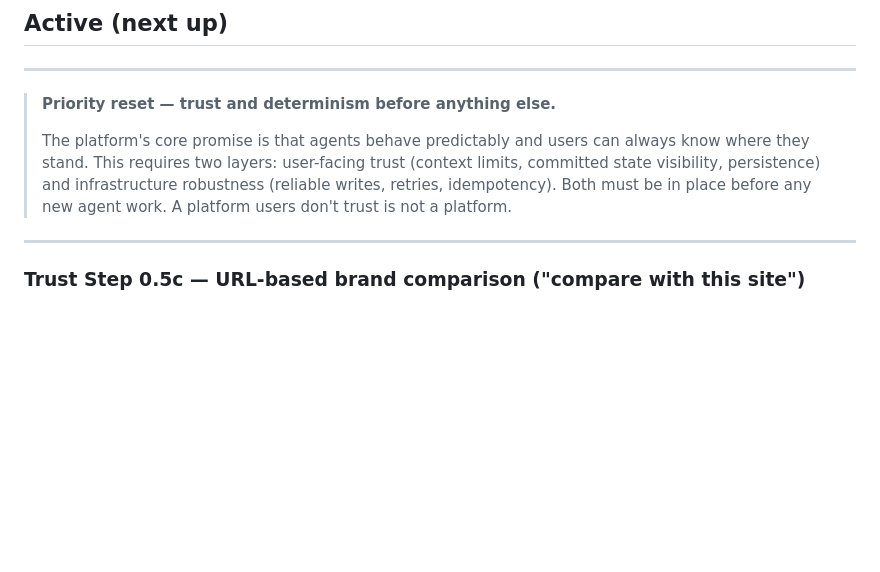
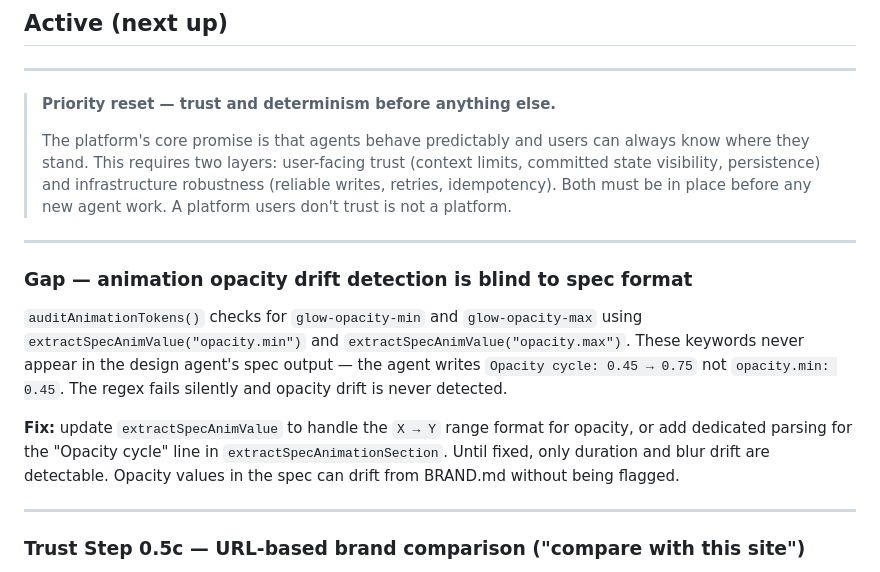
Before and after one commit to sanjaysahgal/agentic-sdlc, a Markdown page: BACKLOG.md, the part around the change. Rendered like a GitHub page; blank space fills up the shorter version.

Commit message:
docs: add opacity drift detection gap to BACKLOG
extractSpecAnimValue("opacity.min/max") cannot match the agent's
"Opacity cycle: X → Y" format — opacity drift is silently undetected.

Co-Authored-By: Claude Sonnet 4.6 <noreply@anthropic.com>

```diff
--- a/BACKLOG.md
+++ b/BACKLOG.md
@@ -30,6 +30,14 @@ Brand data (colors, typography, tokens) is customer-specific. health360 owns its
 > **Priority reset — trust and determinism before anything else.**
 >
 > The platform's core promise is that agents behave predictably and users can always know where they stand. This requires two layers: user-facing trust (context limits, committed state visibility, persistence) and infrastructure robustness (reliable writes, retries, idempotency). Both must be in place before any new agent work. A platform users don't trust is not a platform.
+
+---
+
+### Gap — animation opacity drift detection is blind to spec format
+
+`auditAnimationTokens()` checks for `glow-opacity-min` and `glow-opacity-max` using `extractSpecAnimValue("opacity.min")` and `extractSpecAnimValue("opacity.max")`. These keywords never appear in the design agent's spec output — the agent writes `Opacity cycle: 0.45 → 0.75` not `opacity.min: 0.45`. The regex fails silently and opacity drift is never detected.
+
+**Fix:** update `extractSpecAnimValue` to handle the `X → Y` range format for opacity, or add dedicated parsing for the "Opacity cycle" line in `extractSpecAnimationSection`. Until fixed, only duration and blur drift are detectable. Opacity values in the spec can drift from BRAND.md without being flagged.
 
 ---
 
```
